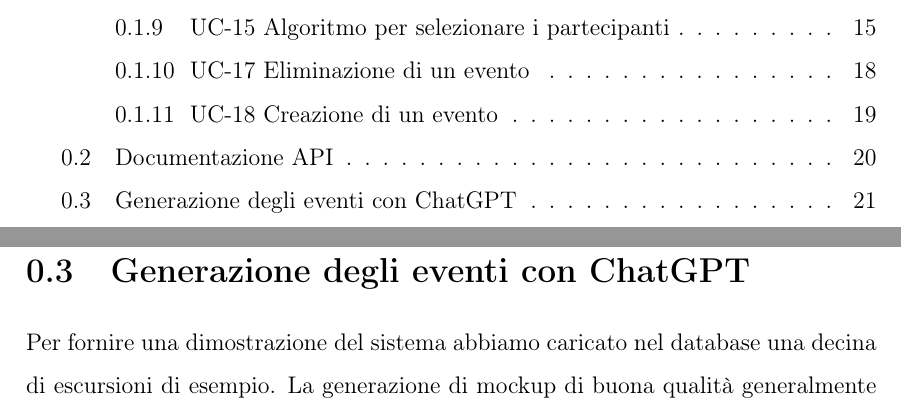
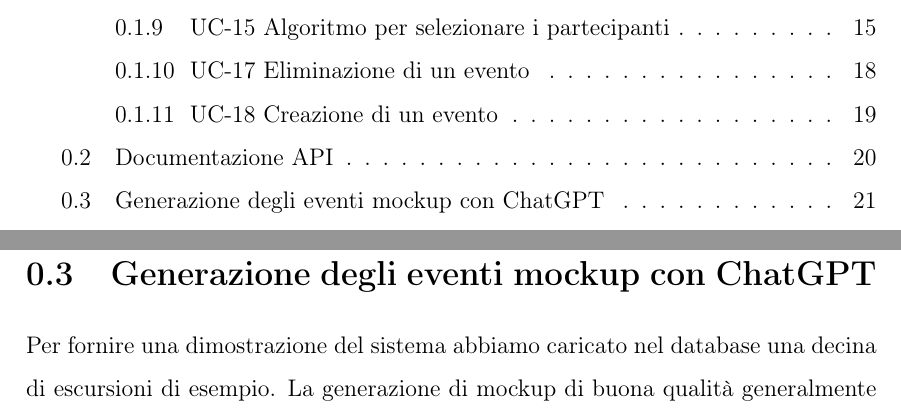
Before and after one commit to sabrin99m/Progetto-PAC-2023-24, a LaTeX book (Documentazione/Iterazione 2/Iterazione2.tex, which reads Documentazione/Iterazione 2/capitoli/GenerazioneMokcup.tex): two parts of pages 1 and 21 of 26 before the commit and two parts of pages 1 and 21 of 29 after it, joined at a grey line, cut so that both start at the same text. Compiled offline with pdfLaTeX.

Commit message:
Organizzazione repository e documentazione

```diff
--- a/Documentazione/Iterazione 2/Iterazione2.tex
+++ b/Documentazione/Iterazione 2/Iterazione2.tex
@@ -5,6 +5,7 @@
 \usepackage{setspace}
 \usepackage{graphicx}
 \usepackage{subcaption}
+\usepackage{listings}
 \setstretch{1.5}
 
 \begin{document}
--- a/Documentazione/Iterazione 2/capitoli/GenerazioneMokcup.tex
+++ b/Documentazione/Iterazione 2/capitoli/GenerazioneMokcup.tex
@@ -1,4 +1,4 @@
-\section{Generazione degli eventi con ChatGPT}
+\section{Generazione degli eventi mockup con ChatGPT}
 Per fornire una dimostrazione del sistema abbiamo caricato nel database una decina di escursioni di esempio.
 La generazione di mockup di buona qualità generalmente richiede molto lavoro manuale affinché rispecchino la forma dei dati
 che nel mondo reale verranno forniti alla piattaforma. Se si usano, per esempio, stringhe troppo corte o troppo lunghe si rischia di creare
```
Also changed, not shown: Documentazione/Iterazione 2/capitoli/Testing.tex (renamed from Documentazione/Iterazione2/capitoli/Testing.tex, +0 -2 lines), Documentazione/Iterazione 2/Iterazione2.pdf, Documentazione/Iterazione 2/capitoli/UnitTest.tex (renamed from Documentazione/Iterazione2/capitoli/UnitTest.tex), Documentazione/Iterazione 2/Iterazione2.tex (1 more changed lines), 27 other files.
